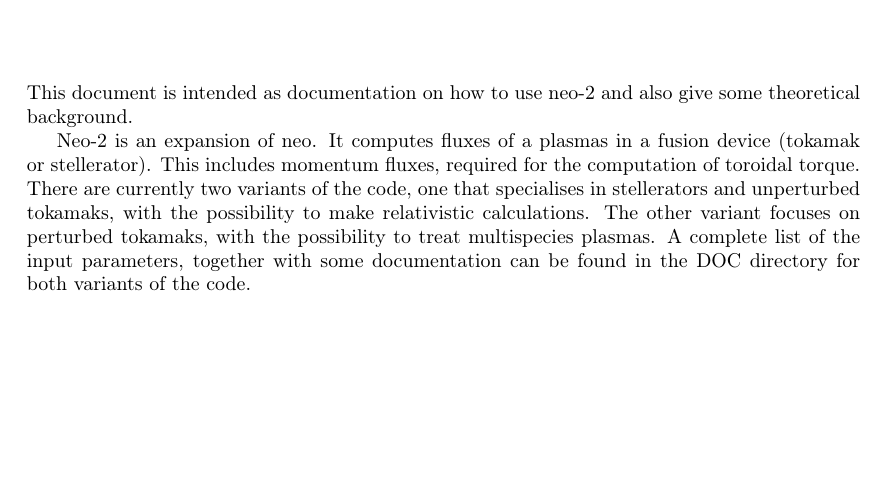
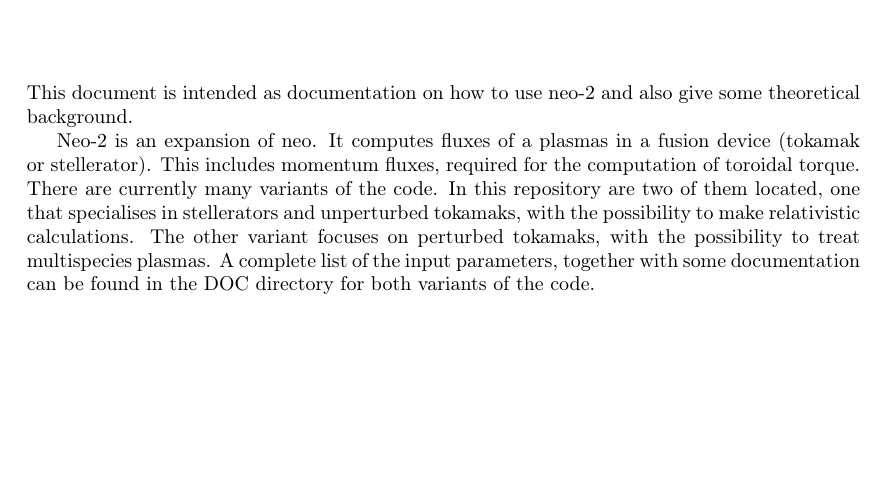
Before and after one commit to itpplasma/NEO-2, a LaTeX thesis (DOC/UserDoc/main.tex, which reads DOC/UserDoc/Introduction.tex): part of page 3 of 21, cut so that both start at the same text. Compiled offline with pdfLaTeX.

Commit message:
Minor update of Introduction.

```diff
--- a/DOC/UserDoc/Introduction.tex
+++ b/DOC/UserDoc/Introduction.tex
@@ -5,9 +5,10 @@ give some theoretical background.
 Neo-2 is an expansion of neo. It computes fluxes of a plasmas in a
 fusion device (tokamak or stellerator). This includes momentum fluxes,
 required for the computation of toroidal torque.
-There are currently two variants of the code, one that specialises in
-stellerators and unperturbed tokamaks, with the possibility to make
-relativistic calculations.
+There are currently many variants of the code. In this repository are
+two of them located,  one that specialises in stellerators and
+unperturbed tokamaks, with the possibility to make relativistic
+calculations.
 The other variant focuses on perturbed tokamaks, with the possibility to
 treat multispecies plasmas.
 A complete list of the input parameters, together with some
```
